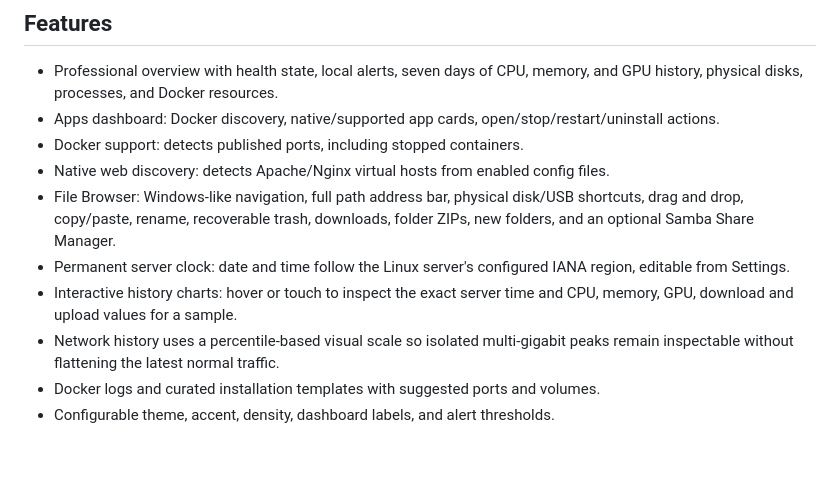
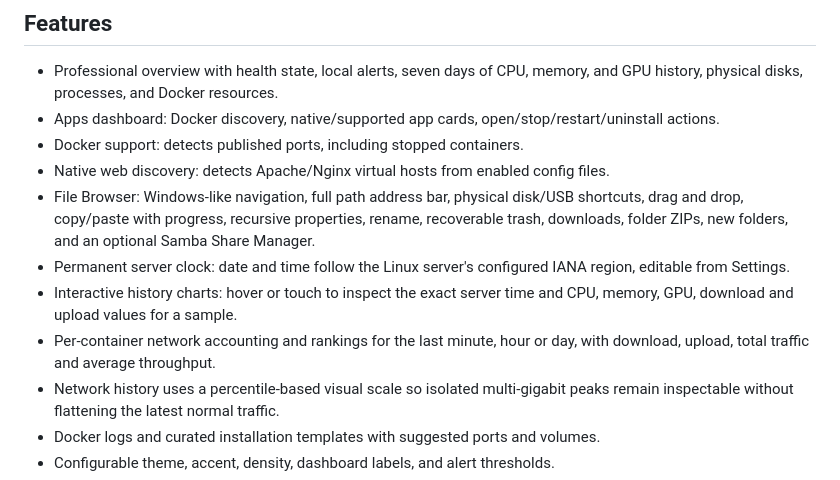
Before and after one commit to flotron/homestart, a Markdown page: README.md, the part around the change. Drawn GitHub-style; blank space fills up the shorter version.

Commit message:
Add file and bandwidth insights (README.md)

```diff
--- a/README.md
+++ b/README.md
@@ -26,11 +26,13 @@ and apply local or GitHub release updates without bundling private runtime data.
 - Apps dashboard: Docker discovery, native/supported app cards, open/stop/restart/uninstall actions.
 - Docker support: detects published ports, including stopped containers.
 - Native web discovery: detects Apache/Nginx virtual hosts from enabled config files.
-- File Browser: Windows-like navigation, full path address bar, physical disk/USB shortcuts, drag and drop, copy/paste, rename, recoverable trash, downloads, folder ZIPs, new folders, and an optional Samba Share Manager.
+- File Browser: Windows-like navigation, full path address bar, physical disk/USB shortcuts, drag and drop, copy/paste with progress, recursive properties, rename, recoverable trash, downloads, folder ZIPs, new folders, and an optional Samba Share Manager.
 - Permanent server clock: date and time follow the Linux server's configured
   IANA region, editable from Settings.
 - Interactive history charts: hover or touch to inspect the exact server time
   and CPU, memory, GPU, download and upload values for a sample.
+- Per-container network accounting and rankings for the last minute, hour or
+  day, with download, upload, total traffic and average throughput.
 - Network history uses a percentile-based visual scale so isolated multi-gigabit
   peaks remain inspectable without flattening the latest normal traffic.
 - Docker logs and curated installation templates with suggested ports and volumes.
```
